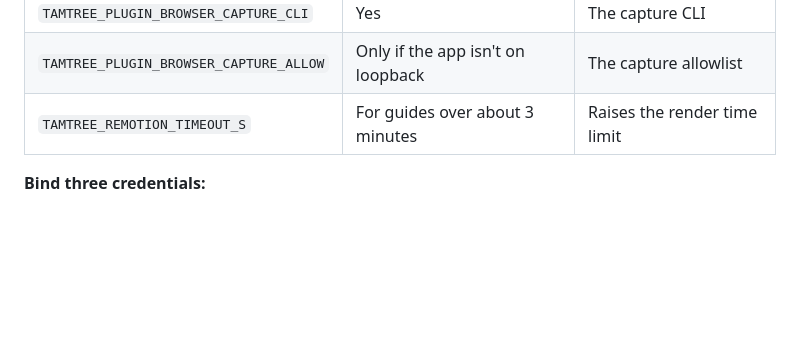
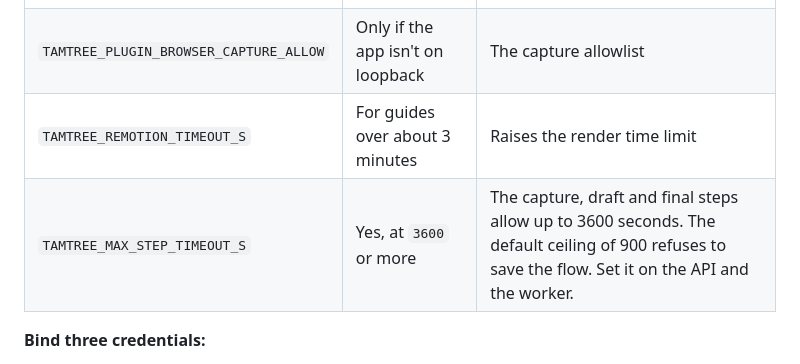
Before and after one commit to tamtree-ai/shortvideo, a Markdown page: guide-template/README.md, the part around the change. GitHub-like rendering; blank space fills up the shorter version.

Commit message:
guide-template: document TAMTREE_MAX_STEP_TIMEOUT_S, which the flow's step timeouts need

```diff
--- a/guide-template/README.md
+++ b/guide-template/README.md
@@ -16,6 +16,7 @@ brief → guide (model, or passed in) → narration → scene file paced by the
 | `TAMTREE_PLUGIN_BROWSER_CAPTURE_CLI` | Yes | The capture CLI |
 | `TAMTREE_PLUGIN_BROWSER_CAPTURE_ALLOW` | Only if the app isn't on loopback | The capture allowlist |
 | `TAMTREE_REMOTION_TIMEOUT_S` | For guides over about 3 minutes | Raises the render time limit |
+| `TAMTREE_MAX_STEP_TIMEOUT_S` | Yes, at `3600` or more | The capture, draft and final steps allow up to 3600 seconds. The default ceiling of 900 refuses to save the flow. Set it on the API and the worker. |
 
 **Bind three credentials:**
 
```
